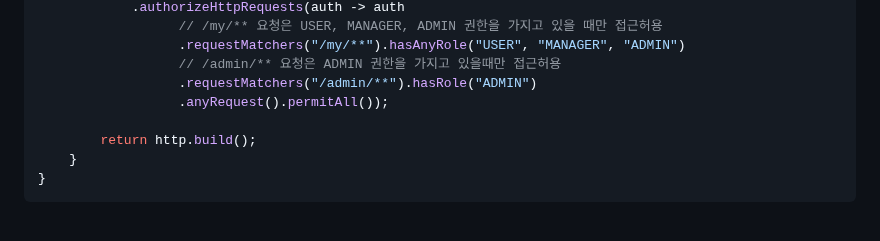
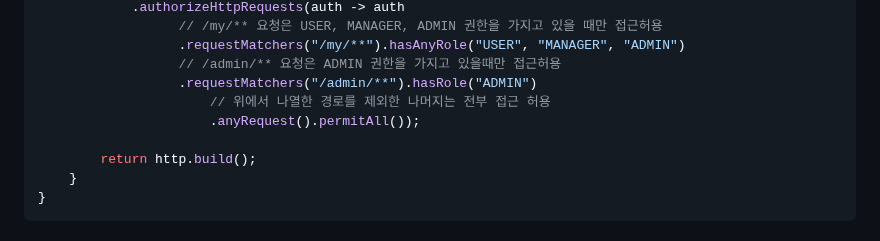
Before and after one commit to VivatubeH/Spring-Boot, a Markdown page: 스프링 security.md, the part around the change. Rendered like a GitHub page.

```diff
--- a/스프링 security.md
+++ b/스프링 security.md
@@ -95,7 +95,8 @@ public class SecurityConfig {
 	              .requestMatchers("/my/**").hasAnyRole("USER", "MANAGER", "ADMIN")
 	              // /admin/** 요청은 ADMIN 권한을 가지고 있을때만 접근허용
 	              .requestMatchers("/admin/**").hasRole("ADMIN")
-	           	  .anyRequest().permitAll());
+                      // 위에서 나열한 경로를 제외한 나머지는 전부 접근 허용
+                      .anyRequest().permitAll());
 
 		return http.build();
 	}
```
